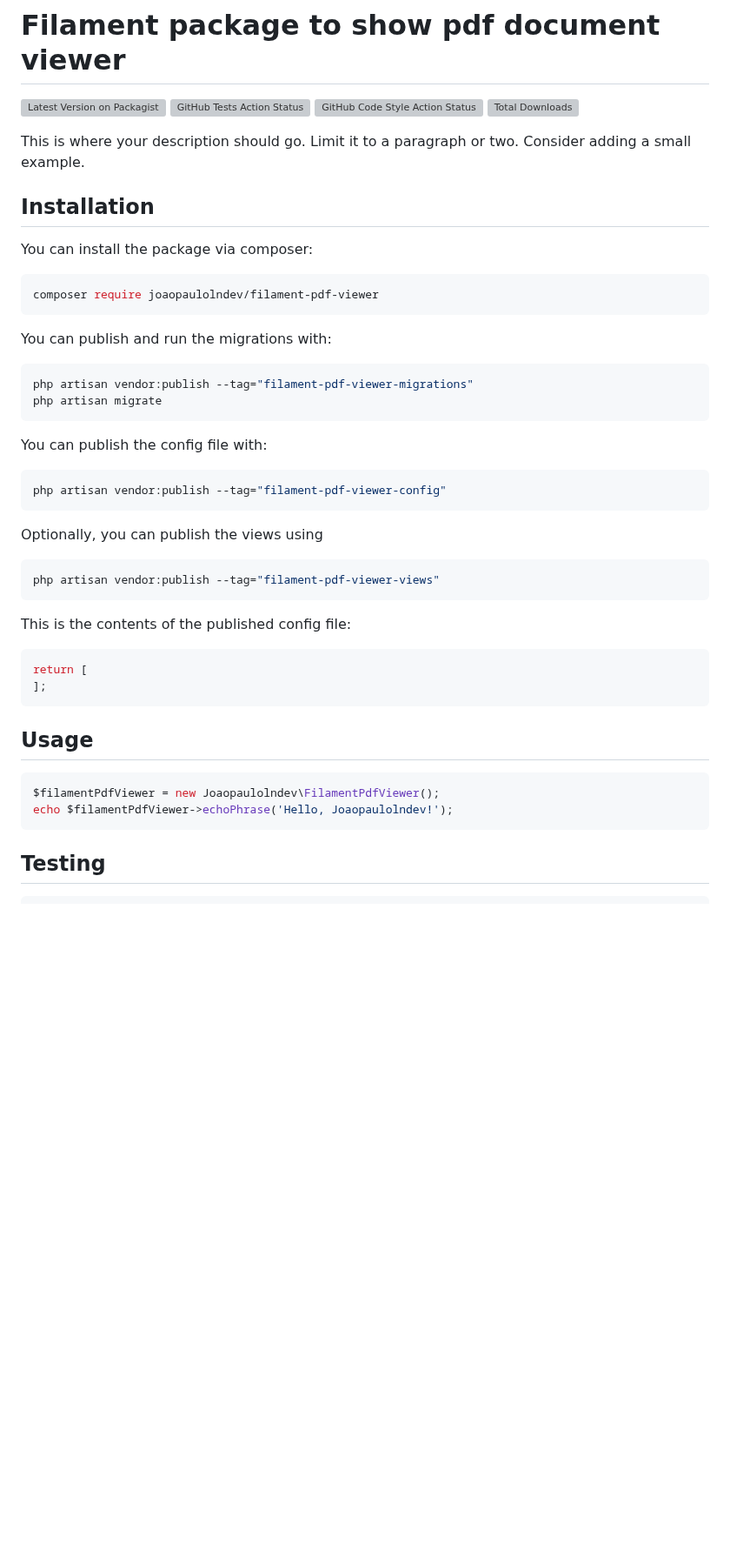
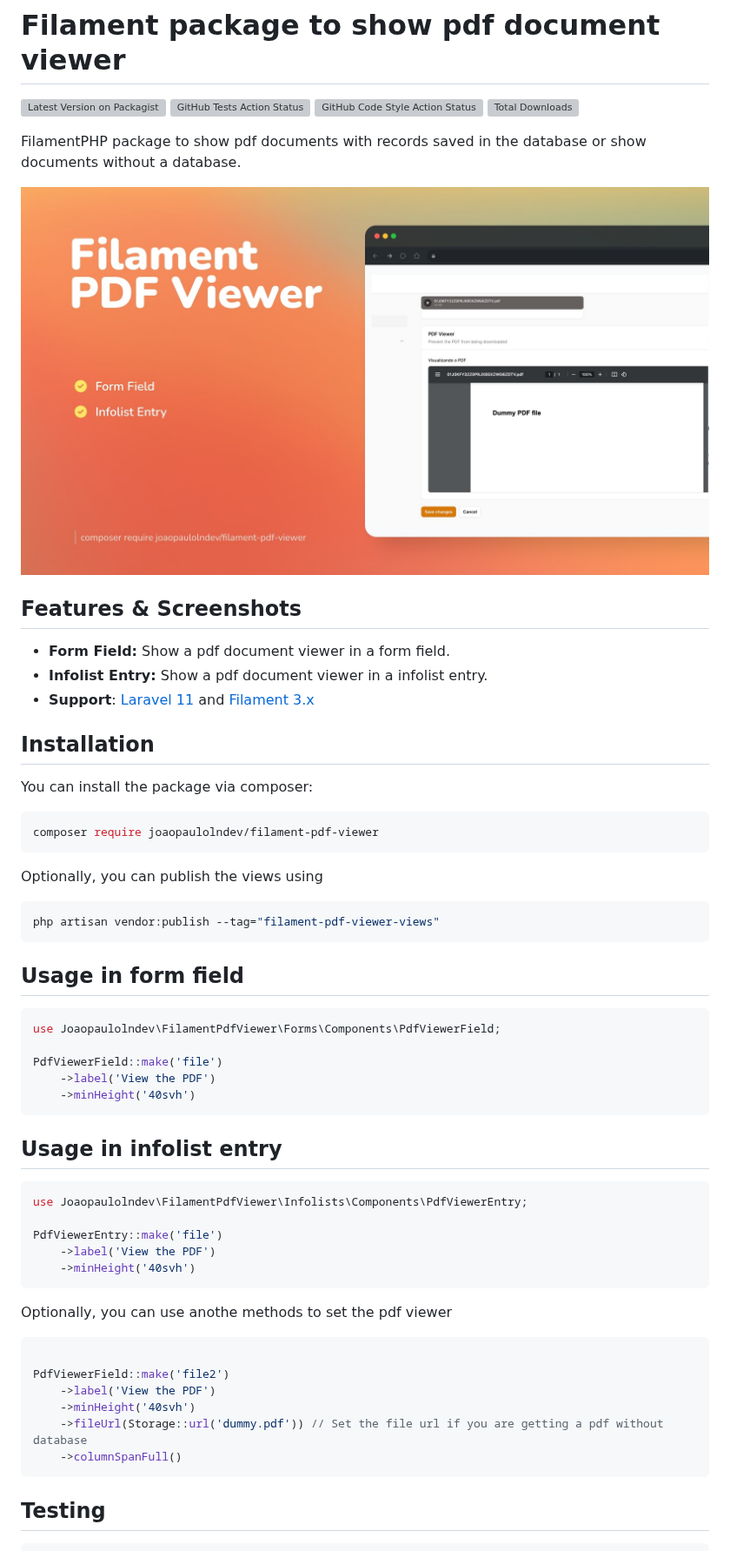
Before and after one commit to joaopaulolndev/filament-pdf-viewer, a Markdown page: README.md, the part around one of its changes. Shown at 87% size. GitHub-like rendering; pictures changed too: art/joaopaulolndev-filament-pdf-viewer.jpg (added); blank space fills up the shorter version; grey boxes are pictures that could not be loaded.

Commit message:
Change readme and add cover

````diff
--- a/README.md
+++ b/README.md
@@ -5,9 +5,18 @@
 [![GitHub Code Style Action Status](https://img.shields.io/github/actions/workflow/status/joaopaulolndev/filament-pdf-viewer/fix-php-code-styling.yml?branch=main&label=code%20style&style=flat-square)](https://github.com/joaopaulolndev/filament-pdf-viewer/actions?query=workflow%3A"Fix+PHP+code+styling"+branch%3Amain)
 [![Total Downloads](https://img.shields.io/packagist/dt/joaopaulolndev/filament-pdf-viewer.svg?style=flat-square)](https://packagist.org/packages/joaopaulolndev/filament-pdf-viewer)
 
+FilamentPHP package to show pdf documents with records saved in the database or show documents without a database.
+<div class="filament-hidden">
 
+![Screenshot of Application Feature](https://raw.githubusercontent.com/joaopaulolndev/filament-pdf-viewer/main/art/joaopaulolndev-filament-pdf-viewer.jpg)
 
-This is where your description should go. Limit it to a paragraph or two. Consider adding a small example.
+</div>
+
+## Features & Screenshots
+
+-   **Form Field:** Show a pdf document viewer in a form field.
+-   **Infolist Entry:** Show a pdf document viewer in a infolist entry.
+-   **Support**: [Laravel 11](https://laravel.com) and [Filament 3.x](https://filamentphp.com)
 
 ## Installation
 
@@ -17,37 +26,41 @@ You can install the package via composer:
 composer require joaopaulolndev/filament-pdf-viewer
 ```
 
-You can publish and run the migrations with:
-
-```bash
-php artisan vendor:publish --tag="filament-pdf-viewer-migrations"
-php artisan migrate
-```
-
-You can publish the config file with:
-
-```bash
-php artisan vendor:publish --tag="filament-pdf-viewer-config"
-```
-
 Optionally, you can publish the views using
 
 ```bash
 php artisan vendor:publish --tag="filament-pdf-viewer-views"
 ```
 
-This is the contents of the published config file:
+## Usage in form field
 
 ```php
-return [
-];
+use Joaopaulolndev\FilamentPdfViewer\Forms\Components\PdfViewerField;
+
+PdfViewerField::make('file')
+    ->label('View the PDF')
+    ->minHeight('40svh')
 ```
 
-## Usage
+## Usage in infolist entry
 
 ```php
-$filamentPdfViewer = new Joaopaulolndev\FilamentPdfViewer();
-echo $filamentPdfViewer->echoPhrase('Hello, Joaopaulolndev!');
+use Joaopaulolndev\FilamentPdfViewer\Infolists\Components\PdfViewerEntry;
+
+PdfViewerEntry::make('file')
+    ->label('View the PDF')
+    ->minHeight('40svh')
+```
+
+Optionally, you can use anothe methods to set the pdf viewer
+
+```php
+
+PdfViewerField::make('file2')
+    ->label('View the PDF')
+    ->minHeight('40svh')
+    ->fileUrl(Storage::url('dummy.pdf')) // Set the file url if you are getting a pdf without database
+    ->columnSpanFull()
 ```
 
 ## Testing
````
Also changed, not shown: other parts of README.md (+1 -0 lines), art/form-pdf-viewer.png (added), art/inforlist-pdf-viewer.png (added), 1 other file.
